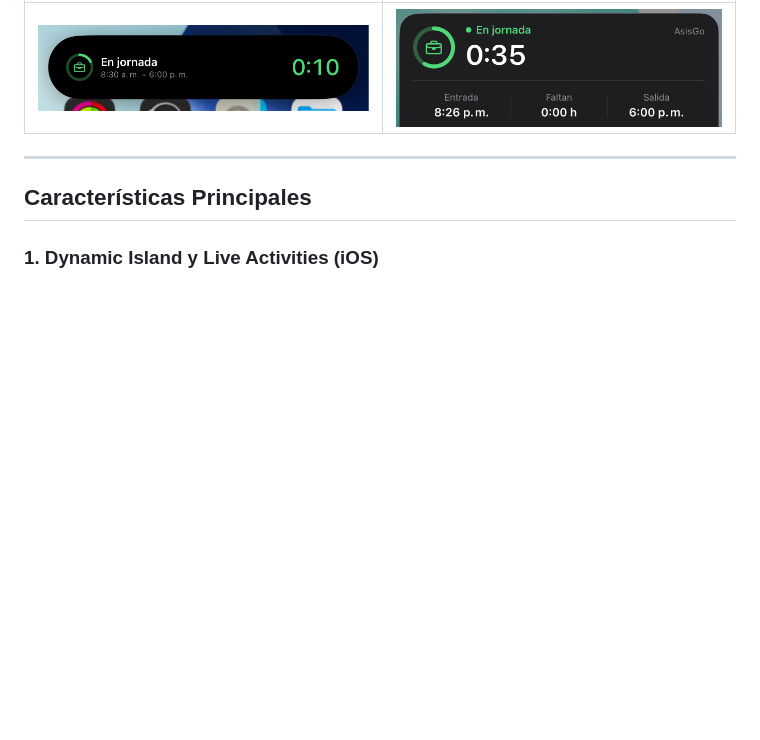
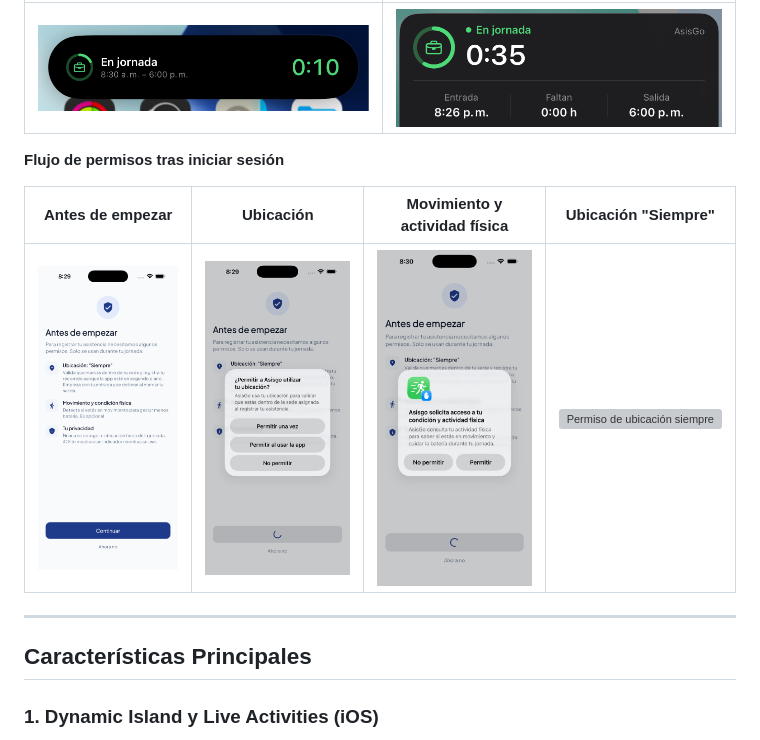
Before and after one commit to VMichael1999/AsisGo, a Markdown page: README.md, the part around the change. Drawn GitHub-style; pictures changed too: docs/screenshots/09_permissions_intro.png (added), docs/screenshots/10_permission_location.png (added), docs/screenshots/11_permission_motion.png (added); blank space fills up the shorter version; grey boxes are pictures that could not be loaded.

Commit message:
docs(readme): agregar capturas del flujo de permisos

```diff
--- a/README.md
+++ b/README.md
@@ -19,6 +19,12 @@ AsisGo es una solución móvil de nivel empresarial desarrollada en Flutter para
 | Dynamic Island (expandida) | Pantalla de Bloqueo |
 | :---: | :---: |
 | <img src="docs/screenshots/07_dynamic_island.png" width="400" alt="Dynamic Island con la jornada activa" /> | <img src="docs/screenshots/08_live_activity_lockscreen.png" width="400" alt="Live Activity en la pantalla de bloqueo" /> |
+
+**Flujo de permisos tras iniciar sesión**
+
+| Antes de empezar | Ubicación | Movimiento y actividad física | Ubicación "Siempre" |
+| :---: | :---: | :---: | :---: |
+| <img src="docs/screenshots/09_permissions_intro.png" width="200" alt="Pantalla explicativa de permisos" /> | <img src="docs/screenshots/10_permission_location.png" width="200" alt="Permiso de ubicación" /> | <img src="docs/screenshots/11_permission_motion.png" width="200" alt="Permiso de movimiento y actividad física" /> | <img src="docs/screenshots/12_permission_always.png" width="200" alt="Permiso de ubicación siempre" /> |
 
 ---
 
```
Also changed, not shown: 1 other file.
